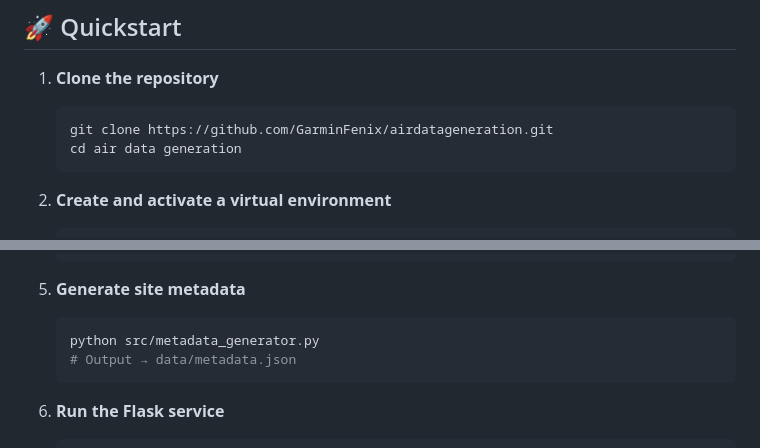
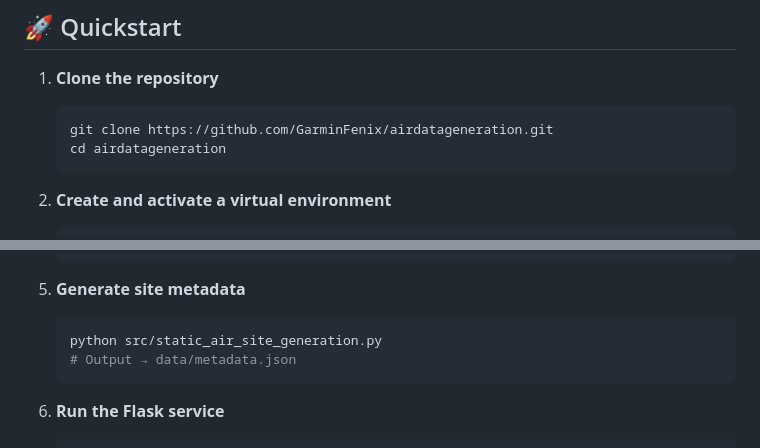
Before and after one commit to GarminFenix/airdatageneration, a Markdown page: README.md, 2 parts joined by grey strips. GitHub-like rendering.

````diff
--- a/README.md
+++ b/README.md
@@ -18,7 +18,7 @@ Flutter Front End
 1. **Clone the repository**
    ```bash
    git clone https://github.com/GarminFenix/airdatageneration.git
-   cd air data generation
+   cd airdatageneration
    ```
 
 2. **Create and activate a virtual environment**
@@ -41,7 +41,7 @@ Flutter Front End
 
 5. **Generate site metadata**
    ```bash
-   python src/metadata_generator.py
+   python src/static_air_site_generation.py
    # Output → data/metadata.json
    ```
 
````
